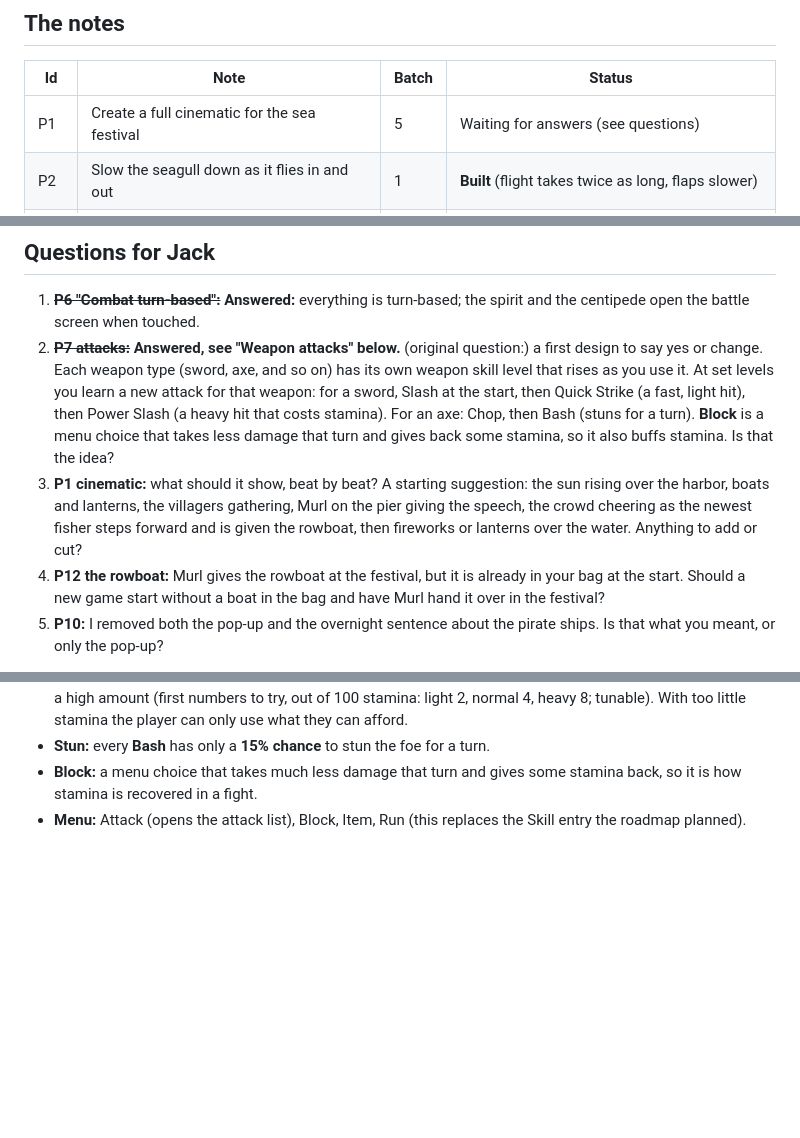
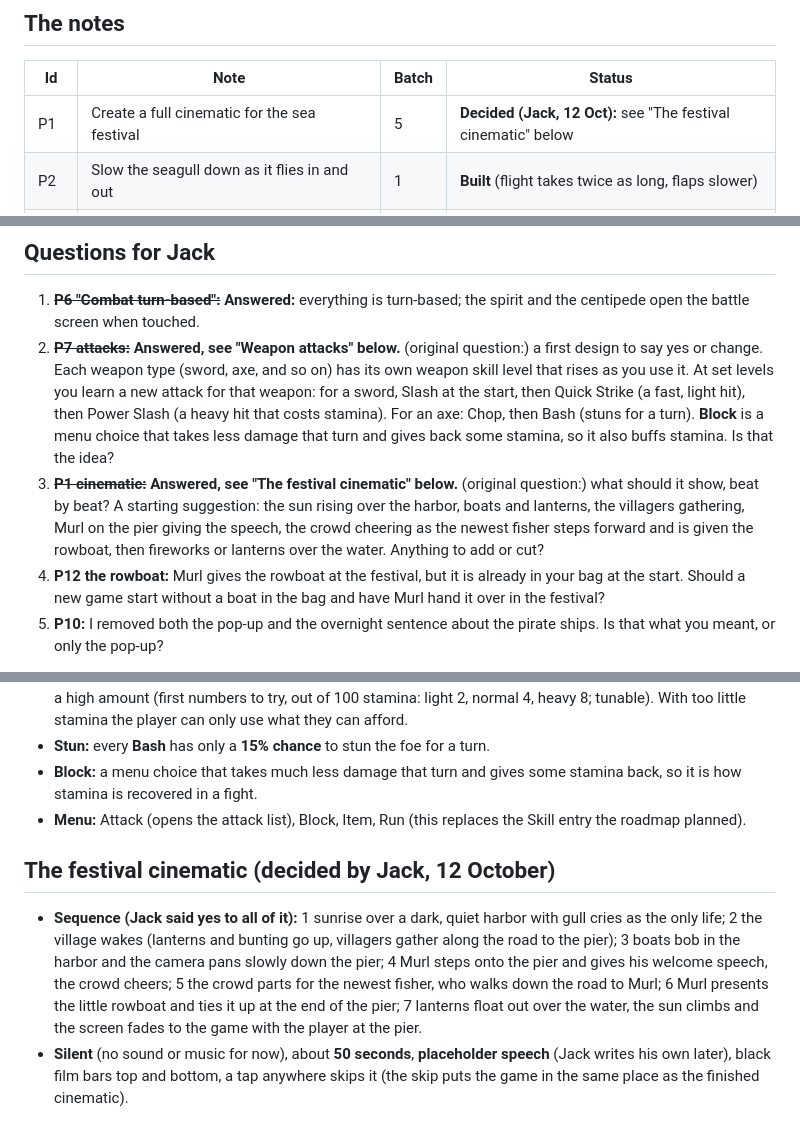
Before and after one commit to jackcathro-Jethro92/Little-Harbor, a Markdown page: PLAYTEST_PLAN.md, 3 parts joined by grey strips. GitHub-like rendering; blank space fills up the shorter version.

Commit message:
Playtest plan: P1 festival cinematic decided
Co-Authored-By: Claude Sonnet 5.5 <noreply@anthropic.com>
Claude-Session: https://claude.ai/code/session_01WvbpninUe1Hqc4UVb92baS

```diff
--- a/PLAYTEST_PLAN.md
+++ b/PLAYTEST_PLAN.md
@@ -11,7 +11,7 @@ Jack's notes from the first playthrough (12 October 2026). He played until a bug
 ## The notes
 | Id | Note | Batch | Status |
 | --- | --- | --- | --- |
-| P1 | Create a full cinematic for the sea festival | 5 | Waiting for answers (see questions) |
+| P1 | Create a full cinematic for the sea festival | 5 | **Decided (Jack, 12 Oct):** see "The festival cinematic" below |
 | P2 | Slow the seagull down as it flies in and out | 1 | **Built** (flight takes twice as long, flaps slower) |
 | P3 | Slow the movement speed of walking and sailing | 1 | **Built** (walking 70 to 110 ms a step, sailing 35 to 60 ms, and the slide to the next tile is slower too) |
 | P4 | Pirates trigger when you land on the island, so they do not appear out of nowhere | 3 | Planned |
@@ -37,7 +37,7 @@ Jack's notes from the first playthrough (12 October 2026). He played until a bug
 ## Questions for Jack
 1. ~~**P6 "Combat turn-based":**~~ **Answered:** everything is turn-based; the spirit and the centipede open the battle screen when touched.
 2. ~~**P7 attacks:**~~ **Answered, see "Weapon attacks" below.** (original question:) a first design to say yes or change. Each weapon type (sword, axe, and so on) has its own weapon skill level that rises as you use it. At set levels you learn a new attack for that weapon: for a sword, Slash at the start, then Quick Strike (a fast, light hit), then Power Slash (a heavy hit that costs stamina). For an axe: Chop, then Bash (stuns for a turn). **Block** is a menu choice that takes less damage that turn and gives back some stamina, so it also buffs stamina. Is that the idea?
-3. **P1 cinematic:** what should it show, beat by beat? A starting suggestion: the sun rising over the harbor, boats and lanterns, the villagers gathering, Murl on the pier giving the speech, the crowd cheering as the newest fisher steps forward and is given the rowboat, then fireworks or lanterns over the water. Anything to add or cut?
+3. ~~**P1 cinematic:**~~ **Answered, see "The festival cinematic" below.** (original question:) what should it show, beat by beat? A starting suggestion: the sun rising over the harbor, boats and lanterns, the villagers gathering, Murl on the pier giving the speech, the crowd cheering as the newest fisher steps forward and is given the rowboat, then fireworks or lanterns over the water. Anything to add or cut?
 4. **P12 the rowboat:** Murl gives the rowboat at the festival, but it is already in your bag at the start. Should a new game start without a boat in the bag and have Murl hand it over in the festival?
 5. **P10:** I removed both the pop-up and the overnight sentence about the pirate ships. Is that what you meant, or only the pop-up?
 
@@ -52,3 +52,7 @@ Jack's notes from the first playthrough (12 October 2026). He played until a bug
 - **Stun:** every **Bash** has only a **15% chance** to stun the foe for a turn.
 - **Block:** a menu choice that takes much less damage that turn and gives some stamina back, so it is how stamina is recovered in a fight.
 - **Menu:** Attack (opens the attack list), Block, Item, Run (this replaces the Skill entry the roadmap planned).
+
+## The festival cinematic (decided by Jack, 12 October)
+- **Sequence (Jack said yes to all of it):** 1 sunrise over a dark, quiet harbor with gull cries as the only life; 2 the village wakes (lanterns and bunting go up, villagers gather along the road to the pier); 3 boats bob in the harbor and the camera pans slowly down the pier; 4 Murl steps onto the pier and gives his welcome speech, the crowd cheers; 5 the crowd parts for the newest fisher, who walks down the road to Murl; 6 Murl presents the little rowboat and ties it up at the end of the pier; 7 lanterns float out over the water, the sun climbs and the screen fades to the game with the player at the pier.
+- **Silent** (no sound or music for now), about **50 seconds**, **placeholder speech** (Jack writes his own later), black film bars top and bottom, a tap anywhere skips it (the skip puts the game in the same place as the finished cinematic).
```
